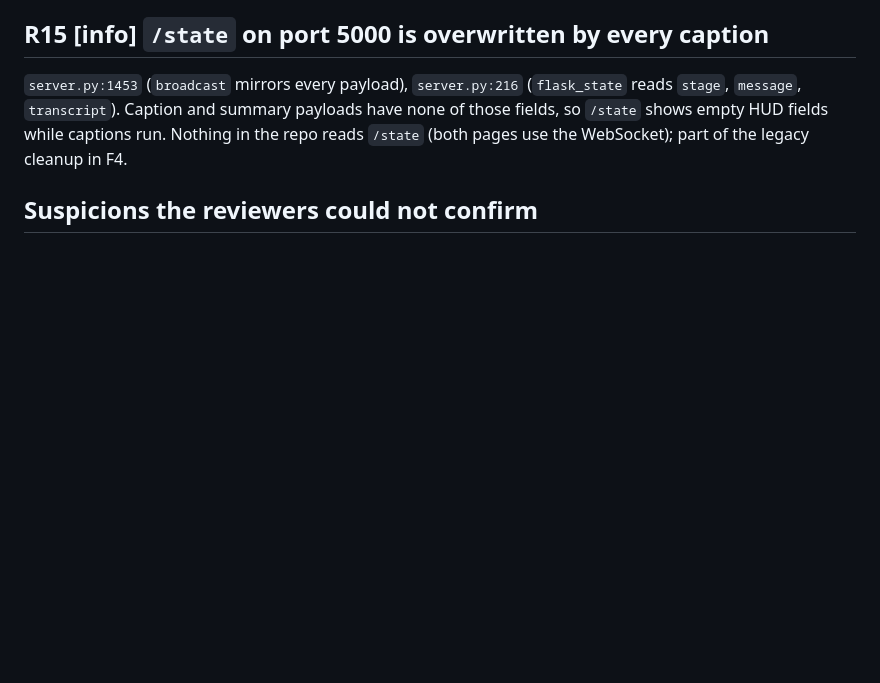
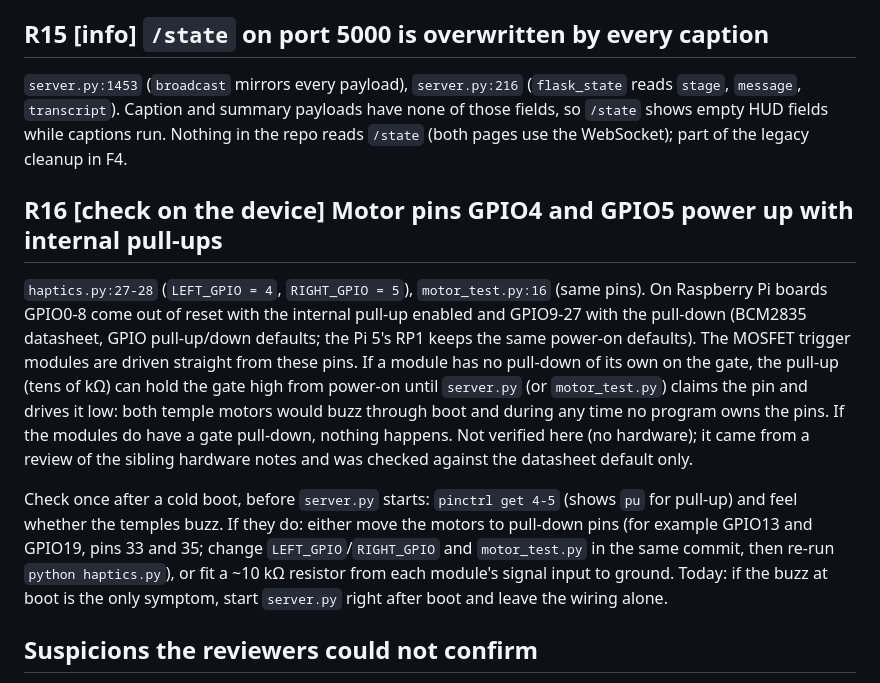
Before and after one commit to Jakhangir18/Usher, a Markdown page: jak-claudenotes/01-findings.md, the part around the change. Rendered like a GitHub page; blank space fills up the shorter version.

Commit message:
docs(jak-claudenotes): R16 cold-boot check for the motor pins' power-on pull-ups
Co-Authored-By: Claude Fable 5.1 <noreply@anthropic.com>
Claude-Session: https://claude.ai/code/session_01CaZLdG6n8Eo486CKeqThe5

```diff
--- a/jak-claudenotes/01-findings.md
+++ b/jak-claudenotes/01-findings.md
@@ -384,6 +384,25 @@ run with a counter.
 `/state` shows empty HUD fields while captions run. Nothing in the repo reads `/state` (both pages
 use the WebSocket); part of the legacy cleanup in F4.
 
+## R16 [check on the device] Motor pins GPIO4 and GPIO5 power up with internal pull-ups
+
+`haptics.py:27-28` (`LEFT_GPIO = 4`, `RIGHT_GPIO = 5`), `motor_test.py:16` (same pins). On
+Raspberry Pi boards GPIO0-8 come out of reset with the internal pull-up enabled and GPIO9-27 with
+the pull-down (BCM2835 datasheet, GPIO pull-up/down defaults; the Pi 5's RP1 keeps the same
+power-on defaults). The MOSFET trigger modules are driven straight from these pins. If a module
+has no pull-down of its own on the gate, the pull-up (tens of kΩ) can hold the gate high from
+power-on until `server.py` (or `motor_test.py`) claims the pin and drives it low: both temple
+motors would buzz through boot and during any time no program owns the pins. If the modules do
+have a gate pull-down, nothing happens. Not verified here (no hardware); it came from a review of
+the sibling hardware notes and was checked against the datasheet default only.
+
+Check once after a cold boot, before `server.py` starts: `pinctrl get 4-5` (shows `pu` for
+pull-up) and feel whether the temples buzz. If they do: either move the motors to pull-down pins
+(for example GPIO13 and GPIO19, pins 33 and 35; change `LEFT_GPIO`/`RIGHT_GPIO` and
+`motor_test.py` in the same commit, then re-run `python haptics.py`), or fit a ~10 kΩ resistor
+from each module's signal input to ground. Today: if the buzz at boot is the only symptom, start
+`server.py` right after boot and leave the wiring alone.
+
 ## Suspicions the reviewers could not confirm
 
 - `live_captions.py:367-372`: the choice between session start and the previous commit as the
```
Also changed, not shown: jak-claudenotes/02-demo-runbook.md (+6 -2 lines), jak-claudenotes/05-apply-today.md (+1 -0 lines).
